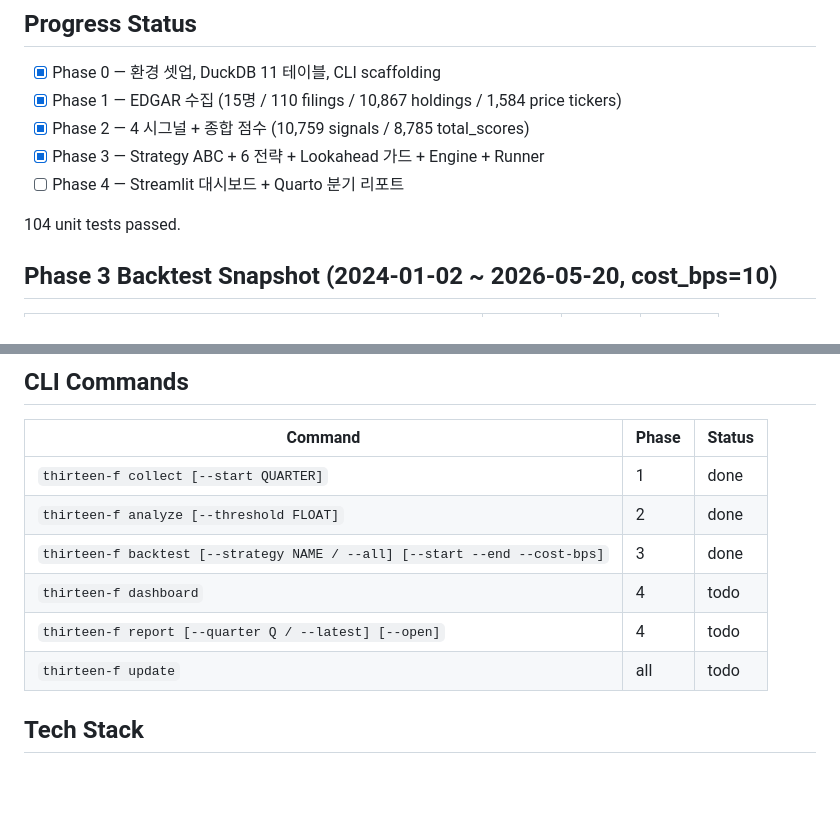
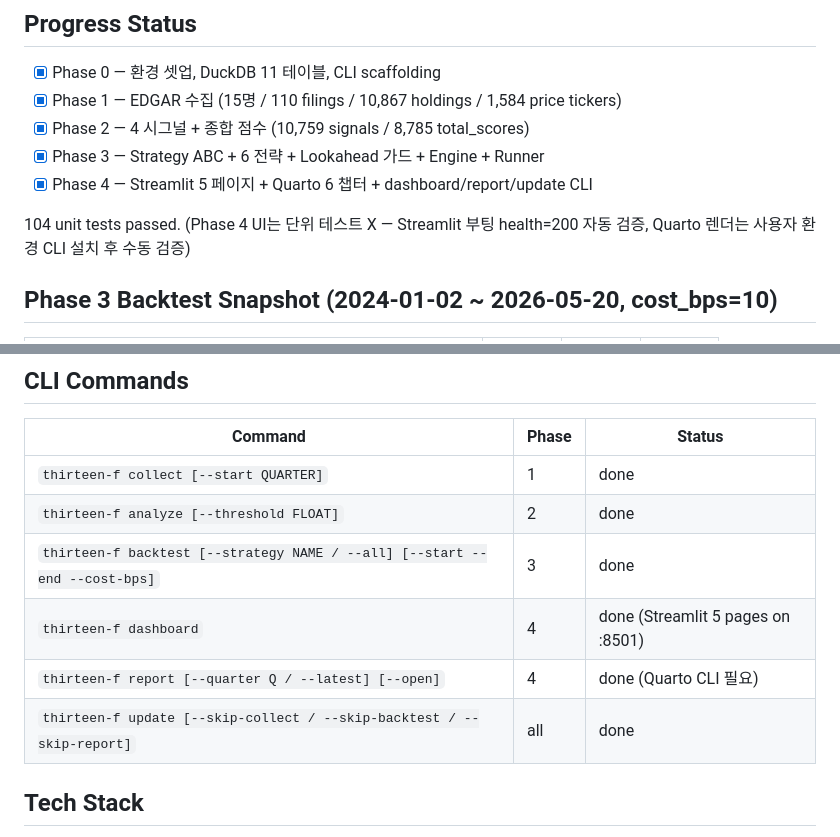
Before and after one commit to kimck-tf/13f-tracker, a Markdown page: README.md, 2 parts joined by grey strips. Rendered like a GitHub page; blank space fills up the shorter version.

Commit message:
docs: mark Phase 4 complete (Streamlit + Quarto + update orchestrator)

```diff
--- a/README.md
+++ b/README.md
@@ -62,9 +62,9 @@ print(c.execute('''
 - [x] Phase 1 — EDGAR 수집 (15명 / 110 filings / 10,867 holdings / 1,584 price tickers)
 - [x] Phase 2 — 4 시그널 + 종합 점수 (10,759 signals / 8,785 total_scores)
 - [x] Phase 3 — Strategy ABC + 6 전략 + Lookahead 가드 + Engine + Runner
-- [ ] Phase 4 — Streamlit 대시보드 + Quarto 분기 리포트
+- [x] Phase 4 — Streamlit 5 페이지 + Quarto 6 챕터 + dashboard/report/update CLI
 
-104 unit tests passed.
+104 unit tests passed. (Phase 4 UI는 단위 테스트 X — Streamlit 부팅 health=200 자동 검증, Quarto 렌더는 사용자 환경 CLI 설치 후 수동 검증)
 
 ## Phase 3 Backtest Snapshot (2024-01-02 ~ 2026-05-20, cost_bps=10)
 
@@ -98,9 +98,9 @@ print(c.execute('''
 | `thirteen-f collect [--start QUARTER]` | 1 | done |
 | `thirteen-f analyze [--threshold FLOAT]` | 2 | done |
 | `thirteen-f backtest [--strategy NAME / --all] [--start --end --cost-bps]` | 3 | done |
-| `thirteen-f dashboard` | 4 | todo |
-| `thirteen-f report [--quarter Q / --latest] [--open]` | 4 | todo |
-| `thirteen-f update` | all | todo |
+| `thirteen-f dashboard` | 4 | done (Streamlit 5 pages on :8501) |
+| `thirteen-f report [--quarter Q / --latest] [--open]` | 4 | done (Quarto CLI 필요) |
+| `thirteen-f update [--skip-collect / --skip-backtest / --skip-report]` | all | done |
 
 ## Tech Stack
 
```
Also changed, not shown: CLAUDE.md (+6 -4 lines).
